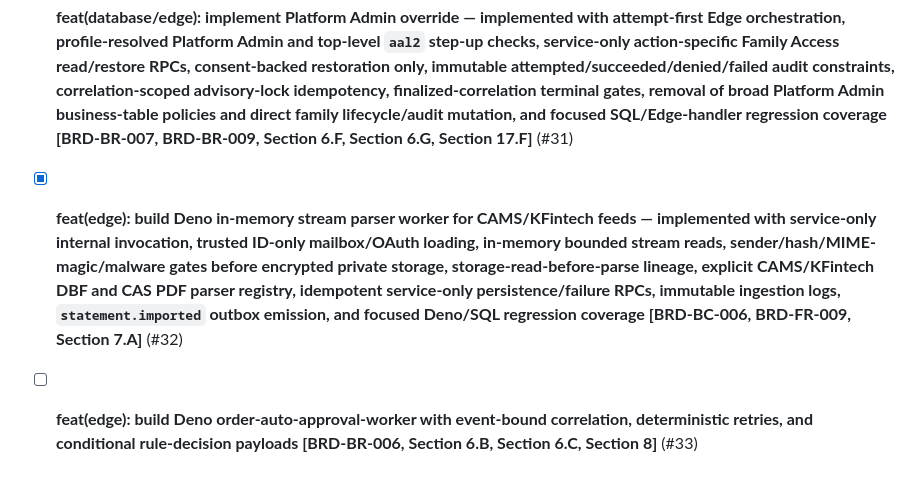
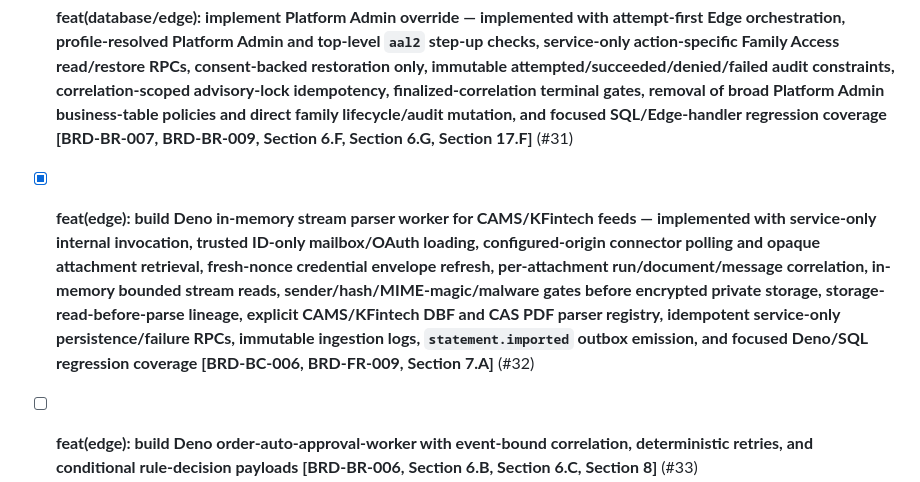
Before and after one commit to sharanravi954mf/Mutual_Fund_Portfolio_App, a Markdown page: docs/sprints/Sprint-6.1.md, the part around the change. Drawn GitHub-style.

Commit message:
docs: update Issue 32 sprint status

```diff
--- a/docs/sprints/Sprint-6.1.md
+++ b/docs/sprints/Sprint-6.1.md
@@ -14,7 +14,7 @@ This sprint implements the core order execution engine (Buy/Sell/Switch transact
 - [x] **feat(database): create order_requests and immutable workspace_audit_logs tables — corrective schema hardening implemented with caller-bound initiation/review metadata, API-role inserts restricted to pending_qualification with null reviewer metadata, RPC-only lifecycle updates, canonical reviewer backfill/preflight, separated initiation/auto-evaluation/qualification/outcome audit events, same-profile MFD initiation and review support, Issue #28 cancellation compatibility, and focused SQL regression coverage [BRD-FR-005, BRD-FR-006, BRD-BR-005, BRD-NFR-005, Section 5, Section 6.A, Section 17.F]** (#29)
 - [x] **feat(database): implement workspace isolation RLS policy on order_requests — implemented with profile-resolved row-workspace SELECT and INSERT helpers, active investor and authorised MFD-side relationship checks, Platform Admin and Family Guest denial for broad order access/initiation, forged JWT workspace-claim resistance, no direct UPDATE/DELETE policy, and focused SQL regression coverage [BRD-BR-003, Section 6.A]** (#30)
 - [x] **feat(database/edge): implement Platform Admin override — implemented with attempt-first Edge orchestration, profile-resolved Platform Admin and top-level `aal2` step-up checks, service-only action-specific Family Access read/restore RPCs, consent-backed restoration only, immutable attempted/succeeded/denied/failed audit constraints, correlation-scoped advisory-lock idempotency, finalized-correlation terminal gates, removal of broad Platform Admin business-table policies and direct family lifecycle/audit mutation, and focused SQL/Edge-handler regression coverage [BRD-BR-007, BRD-BR-009, Section 6.F, Section 6.G, Section 17.F]** (#31)
-- [x] **feat(edge): build Deno in-memory stream parser worker for CAMS/KFintech feeds — implemented with service-only internal invocation, trusted ID-only mailbox/OAuth loading, in-memory bounded stream reads, sender/hash/MIME-magic/malware gates before encrypted private storage, storage-read-before-parse lineage, explicit CAMS/KFintech DBF and CAS PDF parser registry, idempotent service-only persistence/failure RPCs, immutable ingestion logs, `statement.imported` outbox emission, and focused Deno/SQL regression coverage [BRD-BC-006, BRD-FR-009, Section 7.A]** (#32)
+- [x] **feat(edge): build Deno in-memory stream parser worker for CAMS/KFintech feeds — implemented with service-only internal invocation, trusted ID-only mailbox/OAuth loading, configured-origin connector polling and opaque attachment retrieval, fresh-nonce credential envelope refresh, per-attachment run/document/message correlation, in-memory bounded stream reads, sender/hash/MIME-magic/malware gates before encrypted private storage, storage-read-before-parse lineage, explicit CAMS/KFintech DBF and CAS PDF parser registry, idempotent service-only persistence/failure RPCs, immutable ingestion logs, `statement.imported` outbox emission, and focused Deno/SQL regression coverage [BRD-BC-006, BRD-FR-009, Section 7.A]** (#32)
 - [ ] **feat(edge): build Deno order-auto-approval-worker with event-bound correlation, deterministic retries, and conditional rule-decision payloads [BRD-BR-006, Section 6.B, Section 6.C, Section 8]** (#33)
 - [ ] **feat(flutter): build Investor Order Request Modal and Distributor-assisted Order Initiation Workflow (MFD interface allows selecting an actively mapped investor, selecting Buy/Sell/Switch transaction details, displaying the beneficiary investor, capturing the MFD initiator identity automatically, and submitting into the same canonical lifecycle) [BRD-FR-005, Section 3.A]** (#34)
 - [ ] **feat(flutter): build MFD Qualification Queue Screen (queue interface displays investor, initiator profile, initiator role, initiation channel, current status, and an informational same-user marker if the reviewer is also the initiator) [BRD-FR-006, Section 3.A]** (#35)
```
